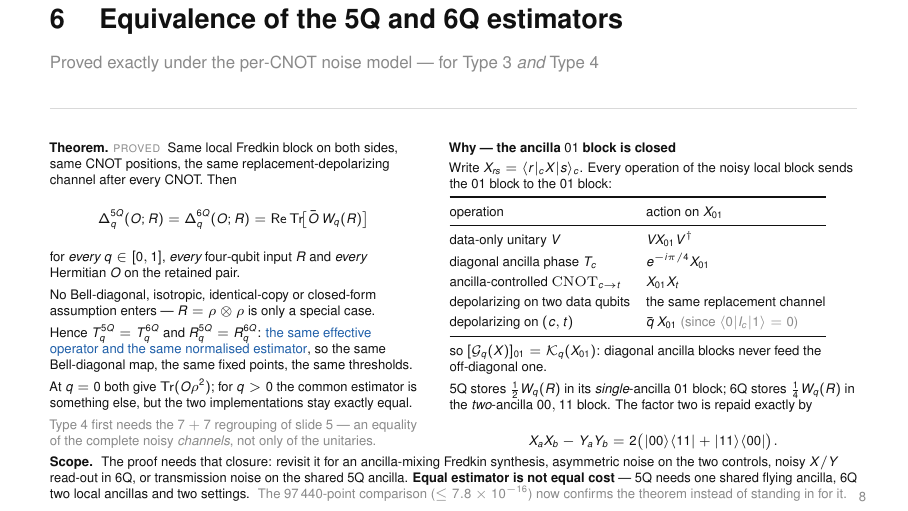
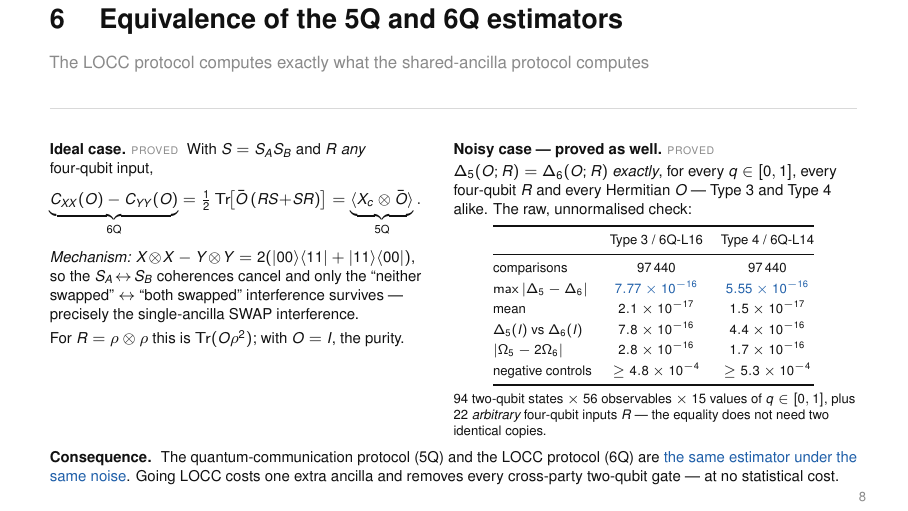
Before and after one commit to Han-JaeHoon/PQEC-Operational-Threshold, LaTeX slides (slides/pqec_thresholds.tex): page 8 of 14. Compiled offline with pdfLaTeX.

Commit message:
Slide 6: keep the original layout, mark the noisy case proved
Restores the Ideal case column and the numerical table exactly as they
were, and changes only the right-hand heading and status: the noisy
equality is now PROVED rather than NUMERICAL, with one line stating that
Delta_5 = Delta_6 holds exactly for every q, every four-qubit input R and
every Hermitian observable O, for Type 3 and Type 4 alike. The stale
'Open: the noisy equality as a theorem' line is dropped.

```diff
--- a/slides/pqec_thresholds.tex
+++ b/slides/pqec_thresholds.tex
@@ -349,80 +349,62 @@
 % ===========================================================================
 % 6. Equivalence
 % ===========================================================================
-\begin{frame}{6 \quad Equivalence of the 5Q and 6Q estimators}{Proved exactly under the per-CNOT noise model --- for Type 3 \emph{and} Type 4}
-  \scriptsize
-  \vspace{0.9ex}
+\begin{frame}{6 \quad Equivalence of the 5Q and 6Q estimators}{The LOCC protocol computes exactly what the shared-ancilla protocol computes}
+  \footnotesize
+  \vspace{0.6ex}
   \begin{columns}[T,onlytextwidth]
-  \begin{column}{0.455\textwidth}\vspace{0pt}
-    \textbf{Theorem.} \stat{proved}\;
-    Same local Fredkin block on both sides, same CNOT positions, the same
-    replacement-depolarizing channel after every CNOT. Then
+  \begin{column}{0.46\textwidth}\vspace{0pt}
+    \textbf{Ideal case.} \stat{proved}\;
+    With $S=S_AS_B$ and $R$ \emph{any} four-qubit input,
     \[
-      \Delta^{5Q}_q(O;R)=\Delta^{6Q}_q(O;R)
-        =\operatorname{Re}\Tr\!\bigl[\bar O\,W_q(R)\bigr]
+      \underbrace{C_{XX}(O)-C_{YY}(O)}_{\text{6Q}}
+        =\tfrac12\Tr\!\bigl[\bar O\,(RS+SR)\bigr]
+        =\underbrace{\avg{X_c\otimes\bar O}}_{\text{5Q}} .
     \]
-    for \emph{every} $q\in[0,1]$, \emph{every} four-qubit input $R$ and
-    \emph{every} Hermitian $O$ on the retained pair.
+    \emph{Mechanism:}
+    $X\!\otimes\!X-Y\!\otimes\!Y=2(\ketbra{00}{11}+\ketbra{11}{00})$, so the
+    $S_A\!\leftrightarrow\!S_B$ coherences cancel and only the ``neither
+    swapped'' $\leftrightarrow$ ``both swapped'' interference survives ---
+    precisely the single-ancilla SWAP interference.
     \smallskip
 
-    No Bell-diagonal, isotropic, identical-copy or closed-form assumption
-    enters --- $R=\rho\otimes\rho$ is only a special case.
+    For $R=\rho\otimes\rho$ this is $\Tr(O\rho^{2})$; with $O=I$, the purity.
+  \end{column}
+  \begin{column}{0.50\textwidth}\vspace{0pt}
+    \textbf{Noisy case --- proved as well.} \stat{proved}\\[0.4ex]
+    $\Delta_5(O;R)=\Delta_6(O;R)$ \emph{exactly}, for every $q\in[0,1]$,
+    every four-qubit $R$ and every Hermitian $O$ --- Type 3 and Type 4
+    alike. The raw, unnormalised check:
     \smallskip
 
-    Hence $T^{5Q}_q=T^{6Q}_q$ and $R^{5Q}_q=R^{6Q}_q$: \acc{the same effective
-    operator and the same normalised estimator}, so the same Bell-diagonal
-    map, the same fixed points, the same thresholds.
-    \smallskip
-
-    At $q=0$ both give $\Tr(O\rho^{2})$; for $q>0$ the common estimator is
-    something else, but the two implementations stay exactly equal.
-    \smallskip
-
-    \unit{Type 4 first needs the $7+7$ regrouping of slide 5 --- an equality
-    of the complete noisy \emph{channels}, not only of the unitaries.}
-  \end{column}
-  \begin{column}{0.505\textwidth}\vspace{0pt}
-    \textbf{Why --- the ancilla $01$ block is closed}\\[0.5ex]
-    Write $X_{rs}=\bra{r}_{c}X\ket{s}_{c}$. Every operation of the noisy
-    local block sends the $01$ block to the $01$ block:
-    \smallskip
-
-    \setlength{\tabcolsep}{4pt}
-    \begin{tabular}{@{}l l@{}}
+    \centering\scriptsize
+    \begin{tabular}{@{}l c c@{}}
       \toprule
-      operation & action on $X_{01}$\\
+       & Type 3 / 6Q-L16 & Type 4 / 6Q-L14\\
       \midrule
-      data-only unitary $V$        & $VX_{01}V^{\dagger}$\\\rowgap
-      diagonal ancilla phase $T_c$ & $e^{-i\pi/4}X_{01}$\\\rowgap
-      ancilla-controlled $\mathrm{CNOT}_{c\to t}$ & $X_{01}X_t$\\\rowgap
-      depolarizing on two data qubits & the same replacement channel\\\rowgap
-      depolarizing on $(c,t)$      & $\qb\,X_{01}$ \unit{(since $\bra{0}I_c\ket{1}=0$)}\\
+      comparisons                & 97\,440 & 97\,440\\\rowgap
+      $\max|\Delta_5-\Delta_6|$  & \acc{$7.77\times10^{-16}$} & \acc{$5.55\times10^{-16}$}\\\rowgap
+      mean                       & $2.1\times10^{-17}$ & $1.5\times10^{-17}$\\\rowgap
+      $\Delta_5(I)$ vs $\Delta_6(I)$ & $7.8\times10^{-16}$ & $4.4\times10^{-16}$\\\rowgap
+      $|\Omega_5-2\Omega_6|$     & $2.8\times10^{-16}$ & $1.7\times10^{-16}$\\\rowgap
+      negative controls          & $\ge4.8\times10^{-4}$ & $\ge5.3\times10^{-4}$\\
       \bottomrule
     \end{tabular}
     \smallskip
 
-    so $[\mathcal{G}_q(X)]_{01}=\mathcal{K}_q(X_{01})$: diagonal ancilla
-    blocks never feed the off-diagonal one.
-    \smallskip
-
-    5Q stores $\tfrac12 W_q(R)$ in its \emph{single}-ancilla $01$ block;
-    6Q stores $\tfrac14 W_q(R)$ in the \emph{two}-ancilla $00,11$ block.
-    The factor two is repaid exactly by
-    \[
-      X_aX_b-Y_aY_b=2\bigl(\ketbra{00}{11}+\ketbra{11}{00}\bigr).
-    \]
+    \raggedright
+    94 two-qubit states $\times$ 56 observables $\times$ 15 values of
+    $q\in[0,1]$, plus 22 \emph{arbitrary} four-qubit inputs $R$ --- the
+    equality does not need two identical copies.
   \end{column}
   \end{columns}
-  \vspace{0.6ex}
-
-  {\scriptsize
-   \textbf{Scope.}\; The proof needs that closure: revisit it for an
-   ancilla-mixing Fredkin synthesis, asymmetric noise on the two controls,
-   noisy $X/Y$ read-out in 6Q, or transmission noise on the shared 5Q
-   ancilla. \textbf{Equal estimator is not equal cost} --- 5Q needs one
-   shared flying ancilla, 6Q two local ancillas and two settings.\;
-   \unit{The 97\,440-point comparison ($\le7.8\times10^{-16}$) now confirms
-   the theorem instead of standing in for it.}}
+  \vfill
+  {\footnotesize
+   \textbf{Consequence.}\; The quantum-communication protocol (5Q) and the
+   LOCC protocol (6Q) are \acc{the same estimator under the same noise}.
+   Going LOCC costs one extra ancilla and removes every cross-party
+   two-qubit gate --- at no statistical cost.}
+  \vspace{0.4ex}
 \end{frame}
 
 % ===========================================================================
```
Also changed, not shown: slides/pqec_thresholds.pdf.
